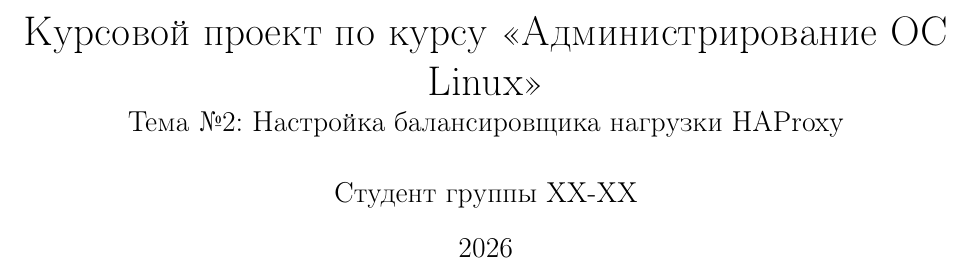
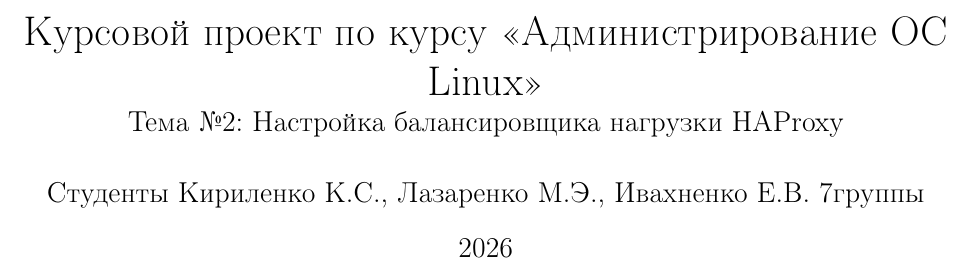
Before and after one commit to kirilenkokirill06/DevOps-Project-K-L-I, a LaTeX thesis (thesis/sources/report.tex): part of page 1 of 4, cut so that both start at the same text. Compiled offline with pdfLaTeX.

Commit message:
Update report.tex

```diff
--- a/thesis/sources/report.tex
+++ b/thesis/sources/report.tex
@@ -10,7 +10,7 @@
 
 \title{Курсовой проект по курсу <<Администрирование ОС Linux>> \\
 \large Тема №2: Настройка балансировщика нагрузки HAProxy}
-\author{Студент группы ХХ-ХХ}
+\author{Студенты Кириленко К.С., Лазаренко М.Э., Ивахненко Е.В. 7группы}
 \date{2026}
 
 \begin{document}
```
